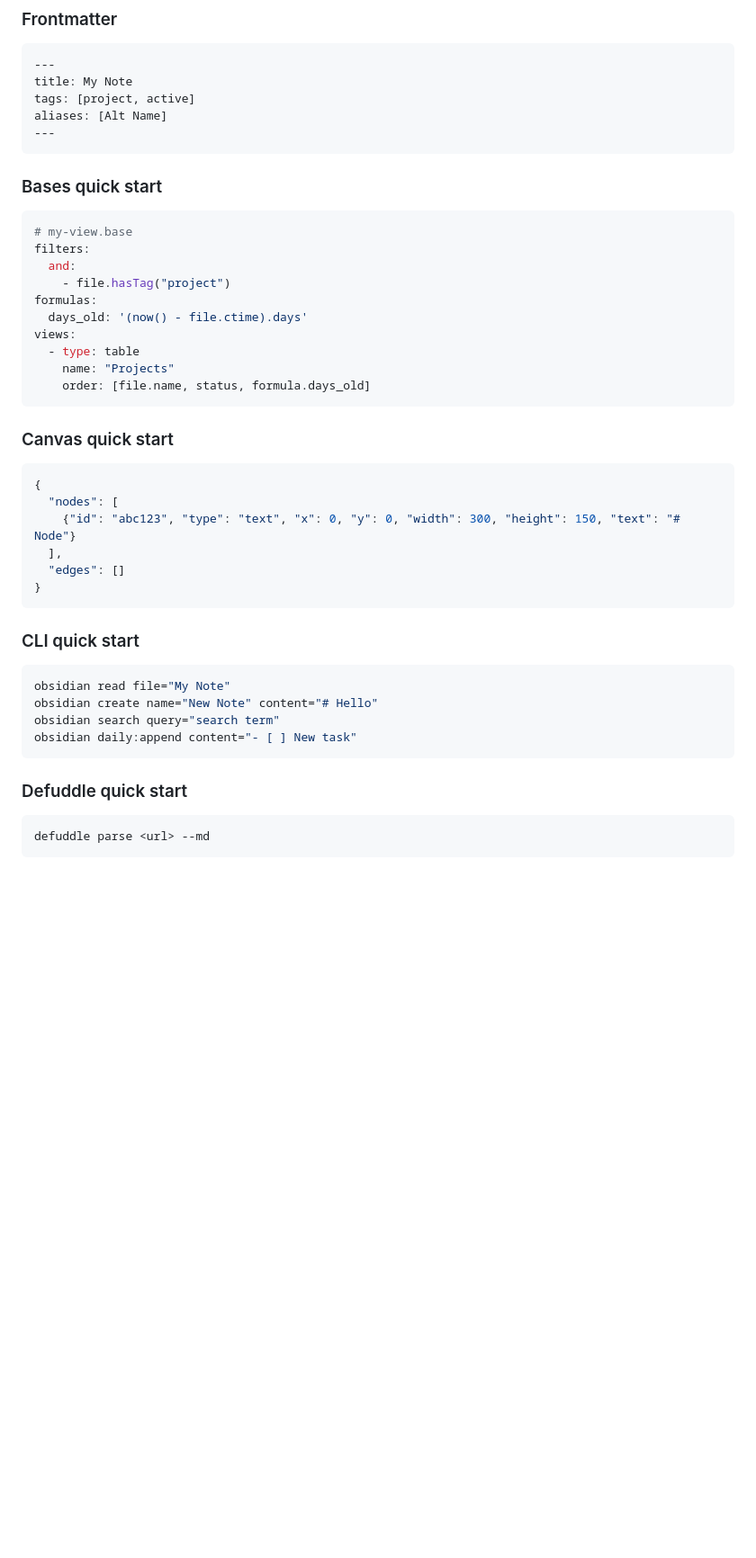
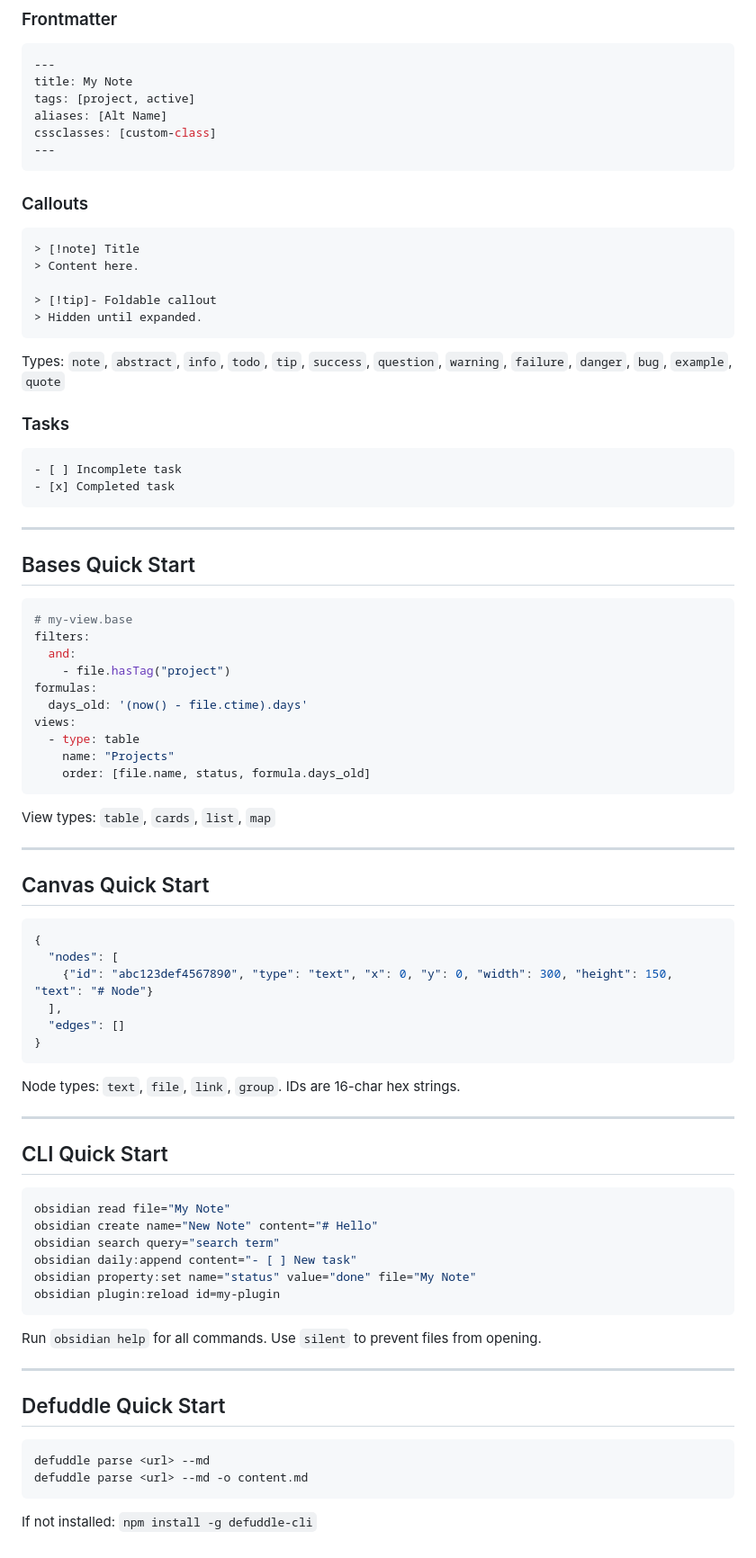
Before and after one commit to Enconvo/skills, a Markdown page: curated/obsidian/SKILL.md, the part around one of its changes. Shown at 90% size. Rendered like a GitHub page; blank space fills up the shorter version.

````diff
--- a/curated/obsidian/SKILL.md
+++ b/curated/obsidian/SKILL.md
@@ -53,10 +39,32 @@ Each area has a dedicated reference with full syntax and examples:
 title: My Note
 tags: [project, active]
 aliases: [Alt Name]
+cssclasses: [custom-class]
 ---
 ```
 
-### Bases quick start
+### Callouts
+
+```markdown
+> [!note] Title
+> Content here.
+
+> [!tip]- Foldable callout
+> Hidden until expanded.
+```
+
+Types: `note`, `abstract`, `info`, `todo`, `tip`, `success`, `question`, `warning`, `failure`, `danger`, `bug`, `example`, `quote`
+
+### Tasks
+
+```markdown
+- [ ] Incomplete task
+- [x] Completed task
+```
+
+---
+
+## Bases Quick Start
 
 ```yaml
 # my-view.base
@@ -71,28 +79,45 @@ views:
     order: [file.name, status, formula.days_old]
 ```
 
-### Canvas quick start
+View types: `table`, `cards`, `list`, `map`
+
+---
+
+## Canvas Quick Start
 
 ```json
 {
   "nodes": [
-    {"id": "abc123", "type": "text", "x": 0, "y": 0, "width": 300, "height": 150, "text": "# Node"}
+    {"id": "abc123def4567890", "type": "text", "x": 0, "y": 0, "width": 300, "height": 150, "text": "# Node"}
   ],
   "edges": []
 }
 ```
 
-### CLI quick start
+Node types: `text`, `file`, `link`, `group`. IDs are 16-char hex strings.
+
+---
+
+## CLI Quick Start
 
 ```bash
 obsidian read file="My Note"
 obsidian create name="New Note" content="# Hello"
 obsidian search query="search term"
 obsidian daily:append content="- [ ] New task"
+obsidian property:set name="status" value="done" file="My Note"
+obsidian plugin:reload id=my-plugin
 ```
 
-### Defuddle quick start
+Run `obsidian help` for all commands. Use `silent` to prevent files from opening.
+
+---
+
+## Defuddle Quick Start
 
 ```bash
 defuddle parse <url> --md
+defuddle parse <url> --md -o content.md
 ```
+
+If not installed: `npm install -g defuddle-cli`
````
Also changed, not shown: other parts of curated/obsidian/SKILL.md (+14 -28 lines).
